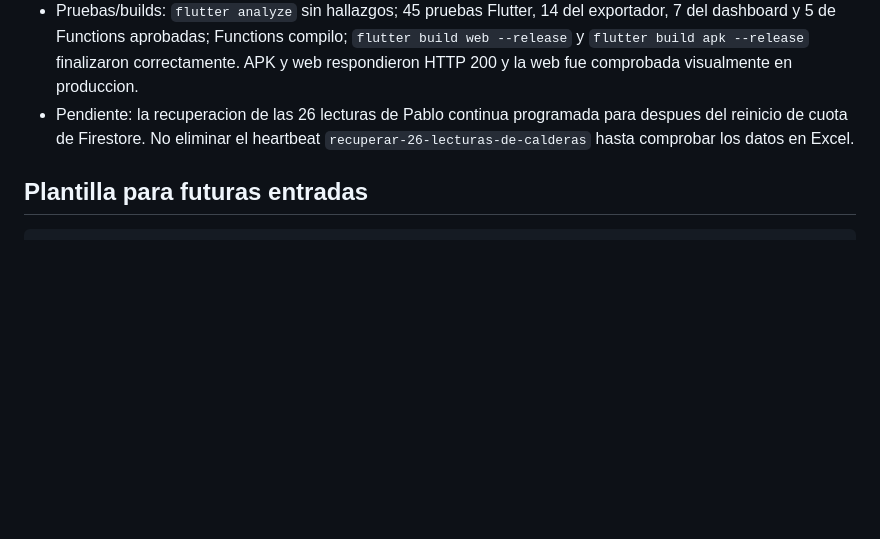
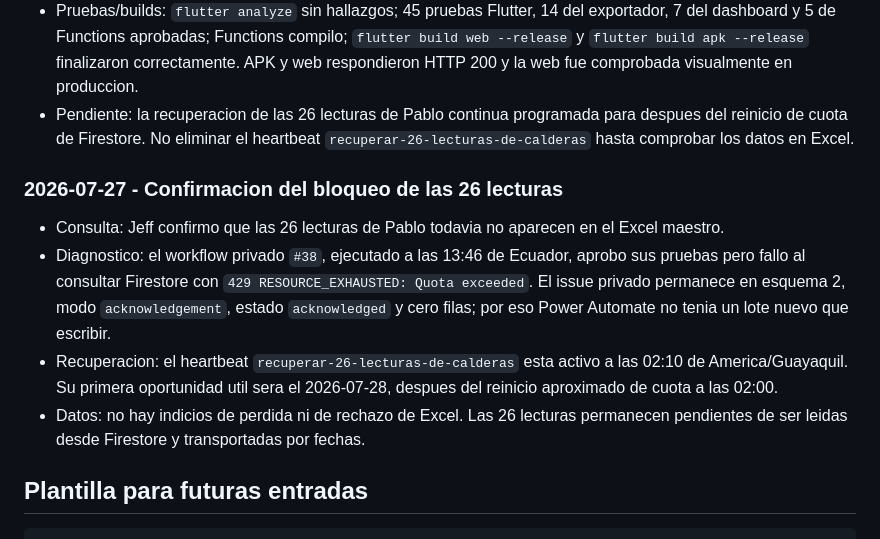
Before and after one commit to inoxiap/eficiencia-energetica-ee, a Markdown page: PROJECT_MEMORY.md, the part around the change. Drawn GitHub-style; blank space fills up the shorter version.

Commit message:
Document Firestore quota recovery status

````diff
--- a/PROJECT_MEMORY.md
+++ b/PROJECT_MEMORY.md
@@ -767,6 +767,22 @@ Su pendiente sobre `PASSWORD_LOGIN_DISABLED` quedo resuelto el 2026-07-16.
   para despues del reinicio de cuota de Firestore. No eliminar el heartbeat
   `recuperar-26-lecturas-de-calderas` hasta comprobar los datos en Excel.
 
+### 2026-07-27 - Confirmacion del bloqueo de las 26 lecturas
+
+- Consulta: Jeff confirmo que las 26 lecturas de Pablo todavia no aparecen en
+  el Excel maestro.
+- Diagnostico: el workflow privado `#38`, ejecutado a las 13:46 de Ecuador,
+  aprobo sus pruebas pero fallo al consultar Firestore con
+  `429 RESOURCE_EXHAUSTED: Quota exceeded`. El issue privado permanece en
+  esquema 2, modo `acknowledgement`, estado `acknowledged` y cero filas; por
+  eso Power Automate no tenia un lote nuevo que escribir.
+- Recuperacion: el heartbeat `recuperar-26-lecturas-de-calderas` esta activo a
+  las 02:10 de America/Guayaquil. Su primera oportunidad util sera el
+  2026-07-28, despues del reinicio aproximado de cuota a las 02:00.
+- Datos: no hay indicios de perdida ni de rechazo de Excel. Las 26 lecturas
+  permanecen pendientes de ser leidas desde Firestore y transportadas por
+  fechas.
+
 ## Plantilla para futuras entradas
 
 ```markdown
````
